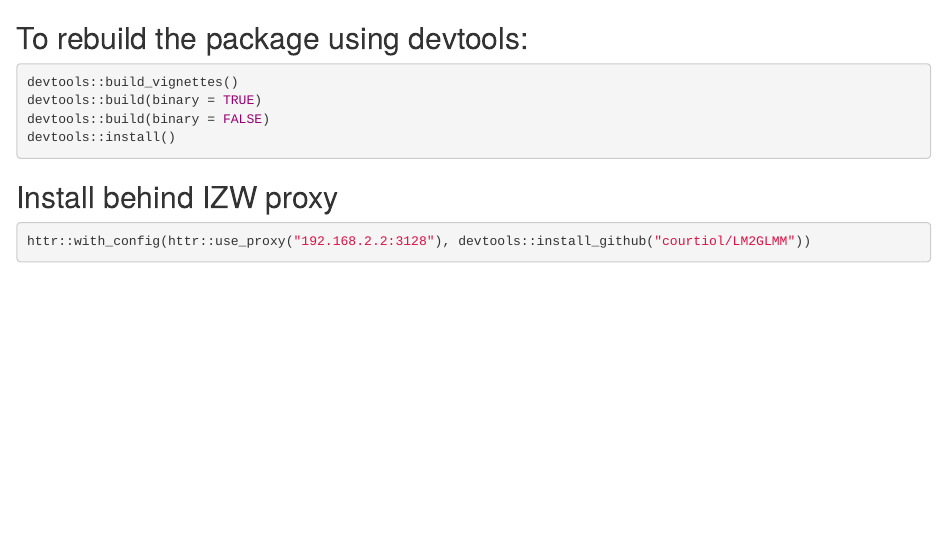
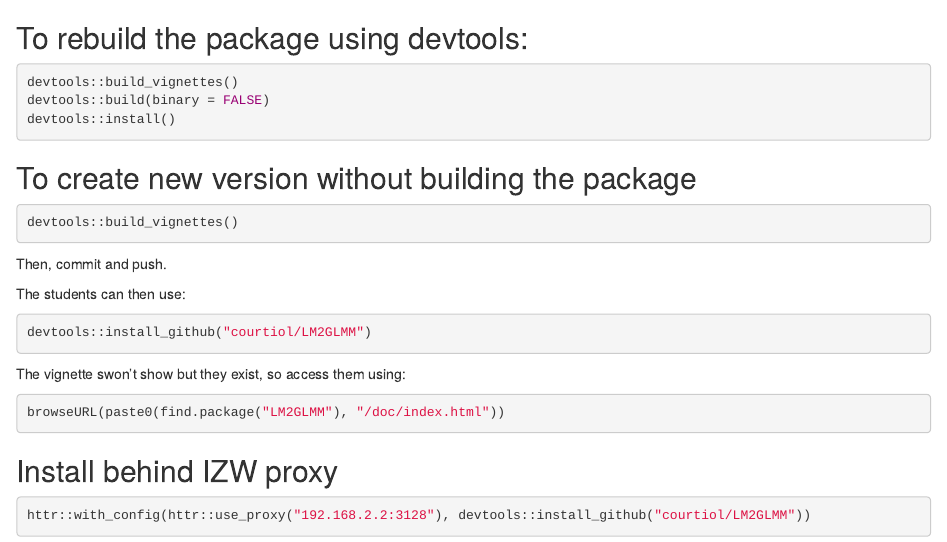
Before and after one commit to courtiol/LM2GLMM, an R Markdown document (sources/Tricks.Rmd): the page in a window 1100 px wide, from its top. Rendered offline with R 4.5, knitr and Pandoc, with nearby package versions.

Commit message:
add info on how to build vignettes

````diff
--- a/sources/Tricks.Rmd
+++ b/sources/Tricks.Rmd
@@ -2,10 +2,30 @@
 
 ```{r, eval = FALSE}
 devtools::build_vignettes()
-devtools::build(binary = TRUE)
 devtools::build(binary = FALSE)
 devtools::install()
 ```
+
+## To create new version without building the package
+
+```{r, eval = FALSE}
+devtools::build_vignettes()
+```
+
+Then, commit and push.
+
+The students can then use:
+
+```{r, eval = FALSE}
+devtools::install_github("courtiol/LM2GLMM")
+```
+
+The vignette swon't show but they exist, so access them using:
+
+```{r, eval = FALSE}
+browseURL(paste0(find.package("LM2GLMM"), "/doc/index.html"))
+```
+
 
 ## Install behind IZW proxy
 
````
